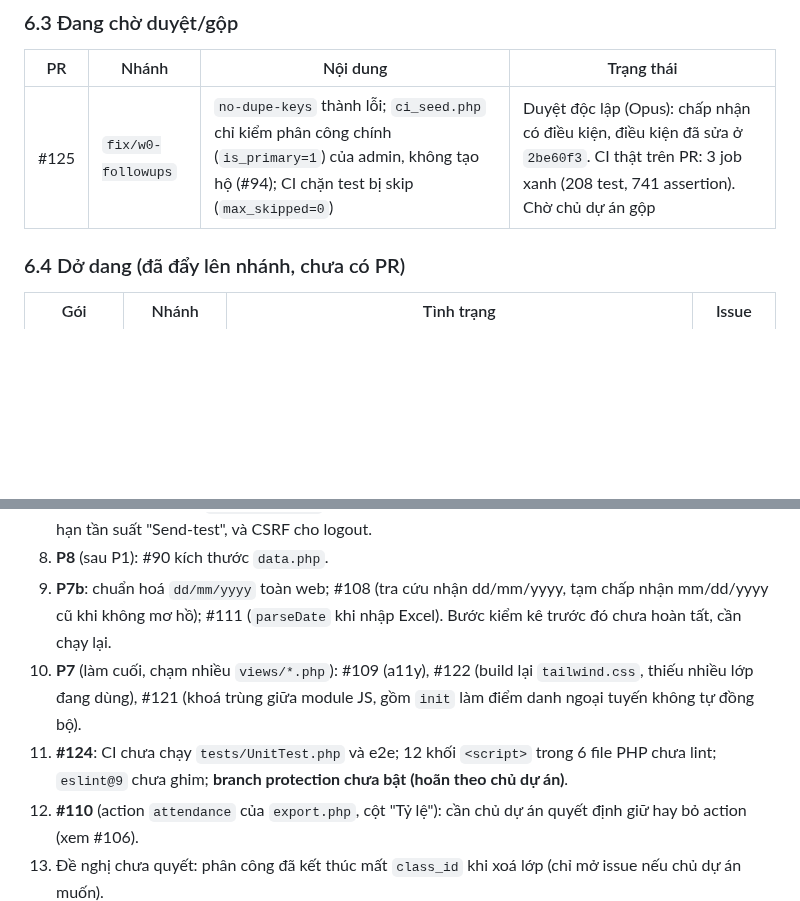
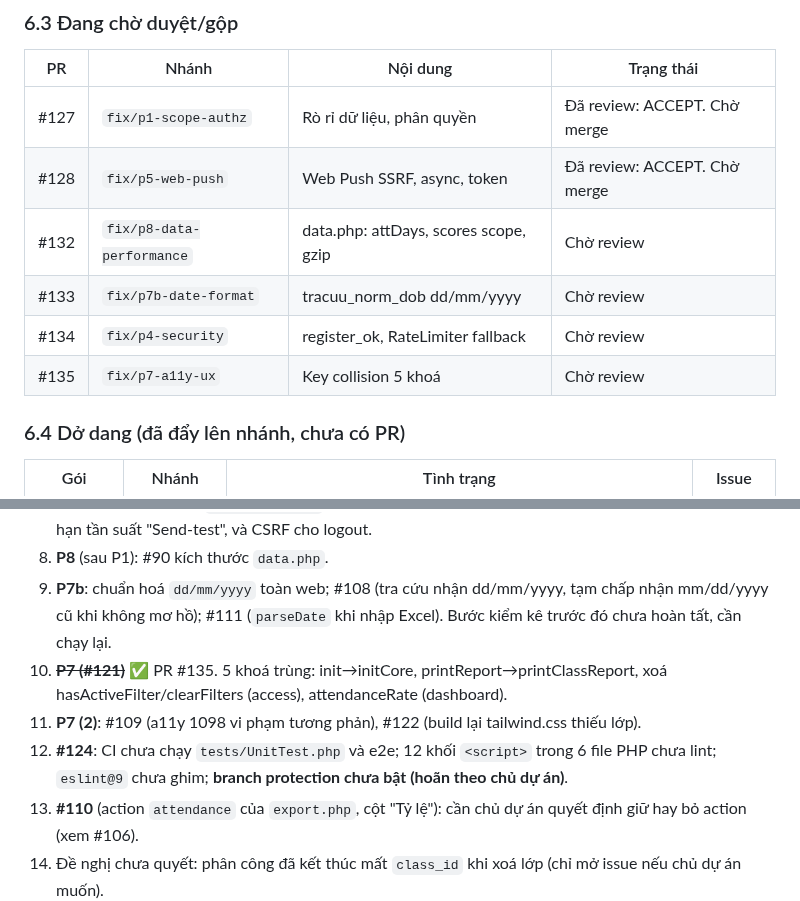
Before and after one commit to josephvinh/glyphutrung, a Markdown page: KE_HOACH_XU_LY_ISSUES.md, 2 parts joined by grey strips. Rendered like a GitHub page; blank space fills up the shorter version.

Commit message:
docs: cập nhật tiến độ - P7 (#121) xong, 6 PR đang chờ
Co-Authored-By: Claude Opus 5.5 <noreply@anthropic.com>

```diff
--- a/KE_HOACH_XU_LY_ISSUES.md
+++ b/KE_HOACH_XU_LY_ISSUES.md
@@ -122,7 +122,12 @@ Thứ tự gộp: #114, #112, #113, #117, #119, #120, #118, rồi #116 (W0, gộ
 
 | PR | Nhánh | Nội dung | Trạng thái |
 |----|-------|----------|-----------|
-| #125 | `fix/w0-followups` | `no-dupe-keys` thành lỗi; `ci_seed.php` chỉ kiểm phân công chính (`is_primary=1`) của admin, không tạo hộ (#94); CI chặn test bị skip (`max_skipped=0`) | Duyệt độc lập (Opus): chấp nhận có điều kiện, điều kiện đã sửa ở `2be60f3`. CI thật trên PR: 3 job xanh (208 test, 741 assertion). Chờ chủ dự án gộp |
+| #127 | `fix/p1-scope-authz` | Rò rỉ dữ liệu, phân quyền | Đã review: ACCEPT. Chờ merge |
+| #128 | `fix/p5-web-push` | Web Push SSRF, async, token | Đã review: ACCEPT. Chờ merge |
+| #132 | `fix/p8-data-performance` | data.php: attDays, scores scope, gzip | Chờ review |
+| #133 | `fix/p7b-date-format` | tracuu_norm_dob dd/mm/yyyy | Chờ review |
+| #134 | `fix/p4-security` | register_ok, RateLimiter fallback | Chờ review |
+| #135 | `fix/p7-a11y-ux` | Key collision 5 khoá | Chờ review |
 
 ### 6.4 Dở dang (đã đẩy lên nhánh, chưa có PR)
 
@@ -143,8 +148,9 @@ Thứ tự gộp: #114, #112, #113, #117, #119, #120, #118, rồi #116 (W0, gộ
 7. **P4** (sau P1, cùng sửa `_bootstrap.php`): #84, #102 (APCu, fallback không im lặng), #103, #96, #95, giới hạn tần suất "Send-test", và CSRF cho logout.
 8. **P8** (sau P1): #90 kích thước `data.php`.
 9. **P7b**: chuẩn hoá `dd/mm/yyyy` toàn web; #108 (tra cứu nhận dd/mm/yyyy, tạm chấp nhận mm/dd/yyyy cũ khi không mơ hồ); #111 (`parseDate` khi nhập Excel). Bước kiểm kê trước đó chưa hoàn tất, cần chạy lại.
-10. **P7** (làm cuối, chạm nhiều `views/*.php`): #109 (a11y), #122 (build lại `tailwind.css`, thiếu nhiều lớp đang dùng), #121 (khoá trùng giữa module JS, gồm `init` làm điểm danh ngoại tuyến không tự đồng bộ).
-11. **#124**: CI chưa chạy `tests/UnitTest.php` và e2e; 12 khối `<script>` trong 6 file PHP chưa lint; `eslint@9` chưa ghim; **branch protection chưa bật (hoãn theo chủ dự án)**.
+10. ~~**P7 (#121)**~~ ✅ PR #135. 5 khoá trùng: init→initCore, printReport→printClassReport, xoá hasActiveFilter/clearFilters (access), attendanceRate (dashboard).
+11. **P7 (2)**: #109 (a11y 1098 vi phạm tương phản), #122 (build lại tailwind.css thiếu lớp).
+12. **#124**: CI chưa chạy `tests/UnitTest.php` và e2e; 12 khối `<script>` trong 6 file PHP chưa lint; `eslint@9` chưa ghim; **branch protection chưa bật (hoãn theo chủ dự án)**.
 12. **#110** (action `attendance` của `export.php`, cột "Tỷ lệ"): cần chủ dự án quyết định giữ hay bỏ action (xem #106).
 13. Đề nghị chưa quyết: phân công đã kết thúc mất `class_id` khi xoá lớp (chỉ mở issue nếu chủ dự án muốn).
 
```
